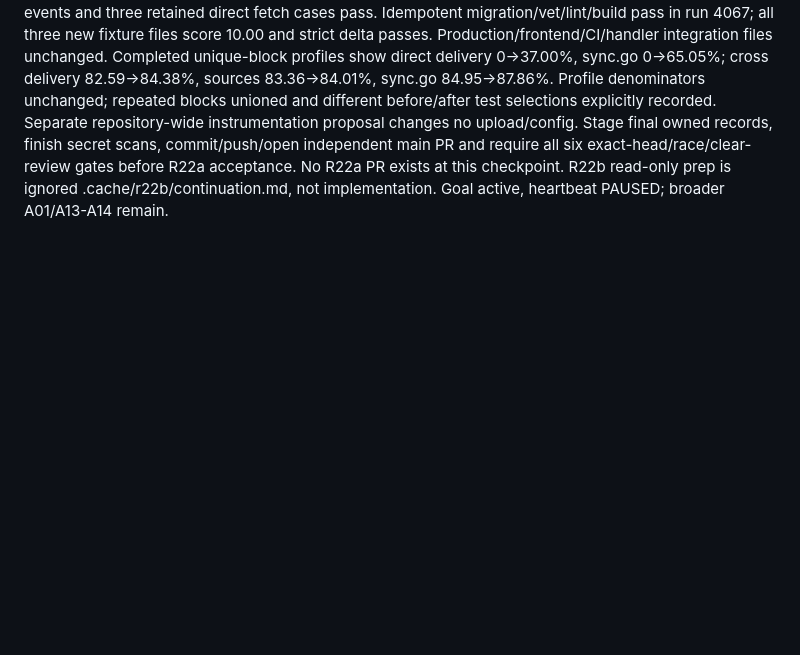
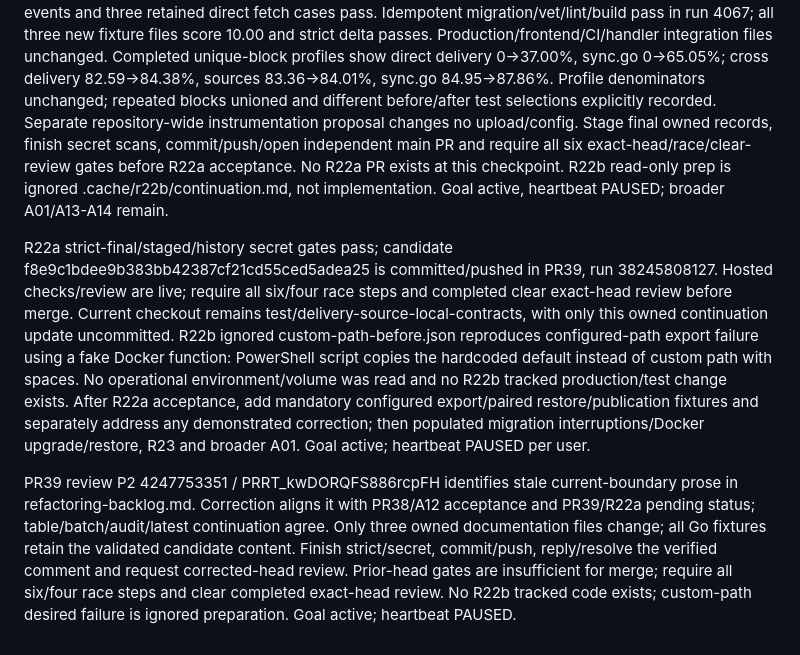
Before and after one commit to romanpodg/SubShare-Go, a Markdown page: docs/code-review/autonomous-continuation.md, the part around the change. Drawn GitHub-style; blank space fills up the shorter version.

Commit message:
docs: synchronize accepted refactoring boundary

```diff
--- a/docs/code-review/autonomous-continuation.md
+++ b/docs/code-review/autonomous-continuation.md
@@ -249,3 +249,7 @@ PR38 accepted at merge dabf134f85792a8ca9aa63fbc76888ea2a85e63c after all six ch
 Current branch test/delivery-source-local-contracts fast-forwards to accepted main and carries only owned acceptance records plus three new package-local Go fixture files. Cross-before coverage measurement is running; inspect its actual exit/profile before claiming results. Initial fixture mismatches were harness assumptions (user_keys uses key_id; legacy Xray tags differ from other formats), not proposed production changes. Finish direct semantic fixtures and package/cross statement comparison, document a reviewed instrumentation proposal without altering CI upload/config, then normal full/static/strict/secret/hosted/review gates before R22a acceptance. Preserve all existing integration tests. No R22a commit or PR yet. Then R22b/R23 and broader A01 reconciliation. Goal active; heartbeat PAUSED per user; broader A01/A13-A14 incomplete.
 
 R22a final local run 28243 exits zero: 4,511 Go passes/five unchanged optional skips; 35 new contract events and three retained direct fetch cases pass. Idempotent migration/vet/lint/build pass in run 4067; all three new fixture files score 10.00 and strict delta passes. Production/frontend/CI/handler integration files unchanged. Completed unique-block profiles show direct delivery 0→37.00%, sync.go 0→65.05%; cross delivery 82.59→84.38%, sources 83.36→84.01%, sync.go 84.95→87.86%. Profile denominators unchanged; repeated blocks unioned and different before/after test selections explicitly recorded. Separate repository-wide instrumentation proposal changes no upload/config. Stage final owned records, finish secret scans, commit/push/open independent main PR and require all six exact-head/race/clear-review gates before R22a acceptance. No R22a PR exists at this checkpoint. R22b read-only prep is ignored .cache/r22b/continuation.md, not implementation. Goal active, heartbeat PAUSED; broader A01/A13-A14 remain.
+
+R22a strict-final/staged/history secret gates pass; candidate f8e9c1bdee9b383bb42387cf21cd55ced5adea25 is committed/pushed in PR39, run 38245808127. Hosted checks/review are live; require all six/four race steps and completed clear exact-head review before merge. Current checkout remains test/delivery-source-local-contracts, with only this owned continuation update uncommitted. R22b ignored custom-path-before.json reproduces configured-path export failure using a fake Docker function: PowerShell script copies the hardcoded default instead of custom path with spaces. No operational environment/volume was read and no R22b tracked production/test change exists. After R22a acceptance, add mandatory configured export/paired restore/publication fixtures and separately address any demonstrated correction; then populated migration interruptions/Docker upgrade/restore, R23 and broader A01. Goal active; heartbeat PAUSED per user.
+
+PR39 review P2 4247753351 / PRRT_kwDORQFS886rcpFH identifies stale current-boundary prose in refactoring-backlog.md. Correction aligns it with PR38/A12 acceptance and PR39/R22a pending status; table/batch/audit/latest continuation agree. Only three owned documentation files change; all Go fixtures retain the validated candidate content. Finish strict/secret, commit/push, reply/resolve the verified comment and request corrected-head review. Prior-head gates are insufficient for merge; require all six/four race steps and clear completed exact-head review. No R22b tracked code exists; custom-path desired failure is ignored preparation. Goal active; heartbeat PAUSED.
```
Also changed, not shown: docs/code-review/r22a-delivery-source-locality.md (+5 -1 lines), docs/code-review/refactoring-backlog.md (+1 -1 lines).
